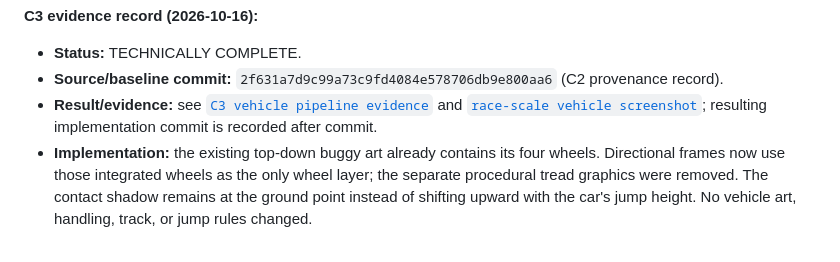
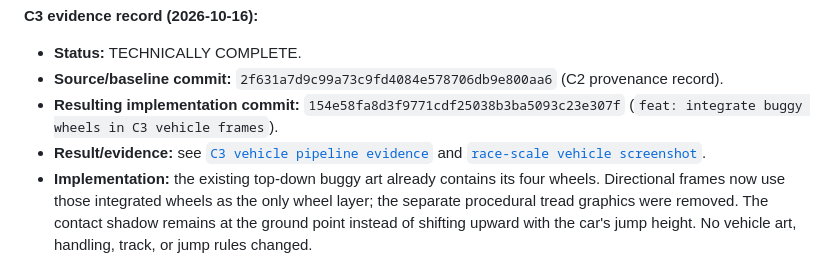
Before and after one commit to KrzysztofWazydrag/terra_rally, a Markdown page: docs/adr/0001-canyon-race-feel-atr-gameplay-fidelity-programme.md, the part around the change. Drawn GitHub-style.

Commit message:
docs: record C3 result commit provenance

```diff
--- a/docs/adr/0001-canyon-race-feel-atr-gameplay-fidelity-programme.md
+++ b/docs/adr/0001-canyon-race-feel-atr-gameplay-fidelity-programme.md
@@ -177,7 +177,8 @@ Capture a reproducible before-state for the existing Track #2 (currently named `
 
 - **Status:** TECHNICALLY COMPLETE.
 - **Source/baseline commit:** `2f631a7d9c99a73c9fd4084e578706db9e800aa6` (C2 provenance record).
-- **Result/evidence:** see [`C3 vehicle pipeline evidence`](evidence/c3-vehicle-animation.md) and [`race-scale vehicle screenshot`](evidence/c3-runtime/c3-track1-race-vehicle.png); resulting implementation commit is recorded after commit.
+- **Resulting implementation commit:** `154e58fa8d3f9771cdf25038b3ba5093c23e307f` (`feat: integrate buggy wheels in C3 vehicle frames`).
+- **Result/evidence:** see [`C3 vehicle pipeline evidence`](evidence/c3-vehicle-animation.md) and [`race-scale vehicle screenshot`](evidence/c3-runtime/c3-track1-race-vehicle.png).
 - **Implementation:** the existing top-down buggy art already contains its four wheels. Directional frames now use those integrated wheels as the only wheel layer; the separate procedural tread graphics were removed. The contact shadow remains at the ground point instead of shifting upward with the car's jump height. No vehicle art, handling, track, or jump rules changed.
 - **Limitations:** the durable image captures normal race scale and multiple car headings, but no airborne frame was captured; C4 will verify the hop presentation. The browser screenshot is from Track 1 because C3 is a shared vehicle-rendering pipeline change; Track 2 remains untouched until C5.
 
```
